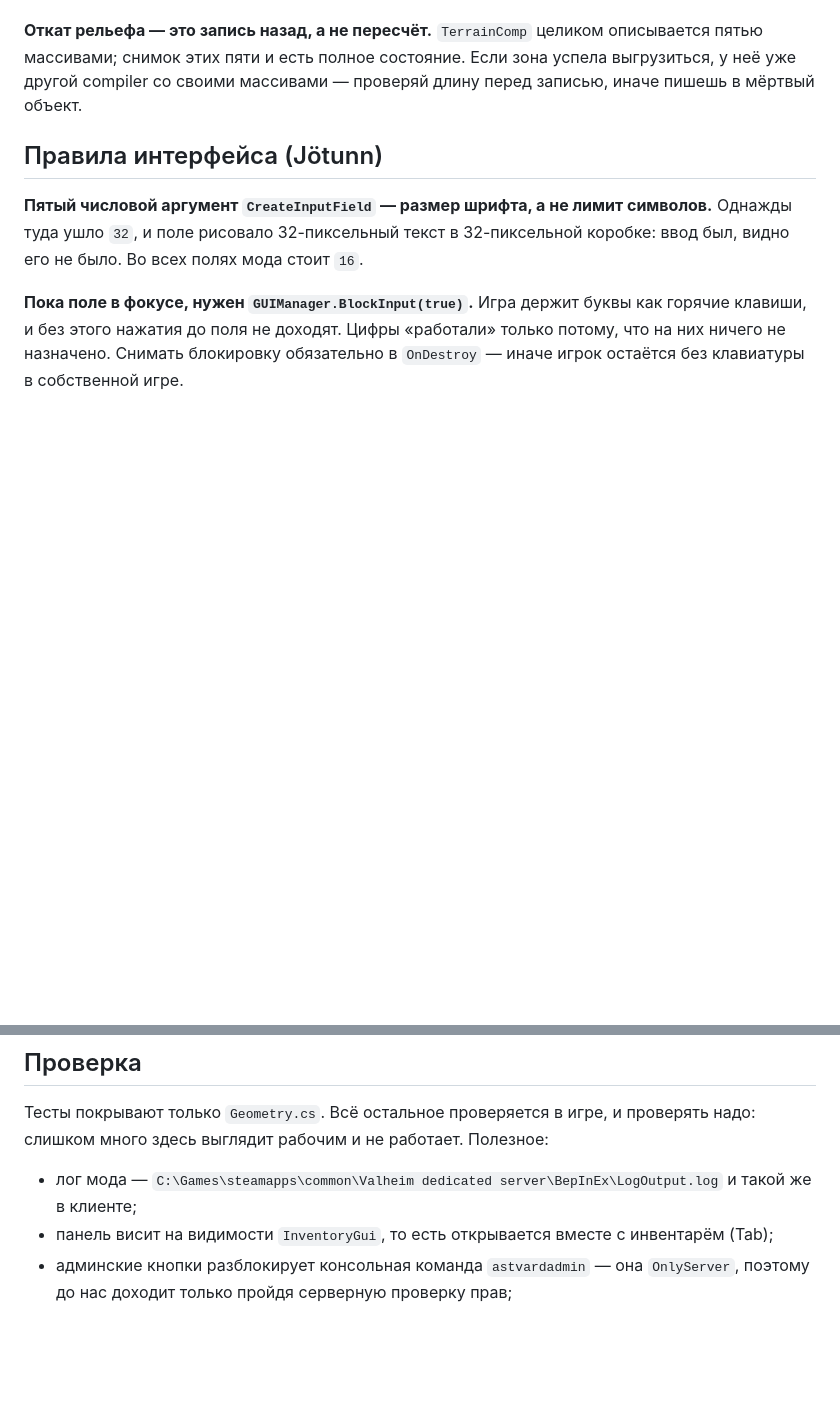
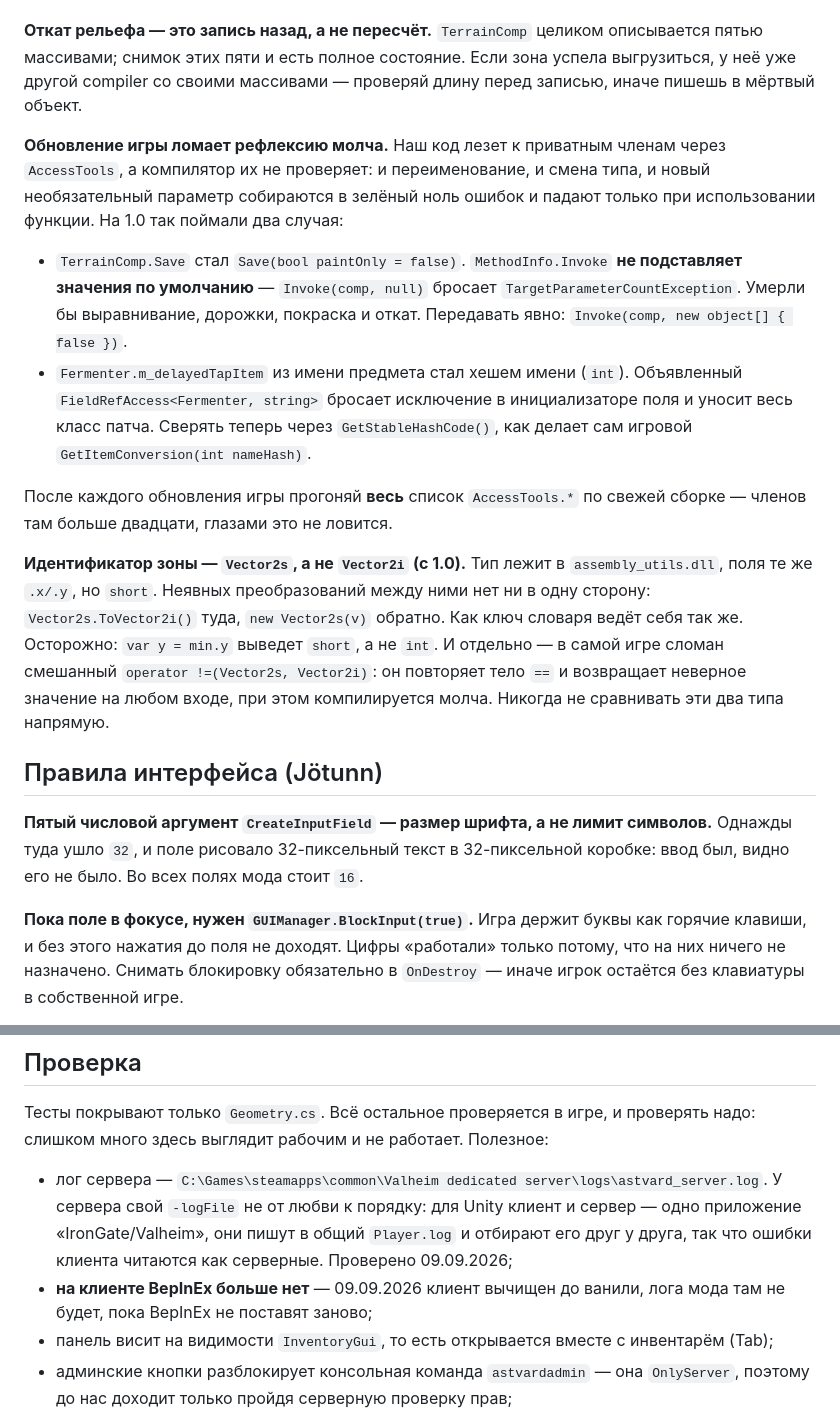
Before and after one commit to official-fedorenko/astvard, a Markdown page: valheim-mod/CLAUDE.md, 2 parts joined by grey strips. Rendered like a GitHub page; blank space fills up the shorter version.

Commit message:
Write down what 1.0 taught, and fix a bell character in the path
Two new rules for the mod notes, both from breakages a green build hid today.

A game update breaks reflection silently: a renamed member, a changed field type and
a new optional parameter all compile to zero errors and fail only when the feature is
used. The note names the two that bit us and says to walk the whole AccessTools list
after every update, because there are more than twenty of them and reading the diff
does not find these.

Zone ids are Vector2s now, with the traps that come with it - short fields, no
conversion operators, and a mixed operator !=(Vector2s, Vector2i) that ships broken
in the game itself: it duplicates the body of == and so returns the wrong answer for
every input while compiling without a murmur.

Also: the path to the saved blueprints held a literal BEL byte where the backslash of
\astvard-templates belonged, written by some earlier layer that read \a as an escape.
That is the escaping trap the root notes warn about, having landed in the notes. And
the log line pointed at the client's BepInEx folder, which no longer exists; the server
writes its own log now.

Co-Authored-By: Claude Opus 5 <noreply@anthropic.com>

```diff
--- a/valheim-mod/CLAUDE.md
+++ b/valheim-mod/CLAUDE.md
@@ -110,6 +110,31 @@
 зона успела выгрузиться, у неё уже другой compiler со своими массивами —
 проверяй длину перед записью, иначе пишешь в мёртвый объект.
 
+**Обновление игры ломает рефлексию молча.** Наш код лезет к приватным членам
+через `AccessTools`, а компилятор их не проверяет: и переименование, и смена типа,
+и новый необязательный параметр собираются в зелёный ноль ошибок и падают только
+при использовании функции. На 1.0 так поймали два случая:
+
+- `TerrainComp.Save` стал `Save(bool paintOnly = false)`. `MethodInfo.Invoke` **не
+  подставляет значения по умолчанию** — `Invoke(comp, null)` бросает
+  `TargetParameterCountException`. Умерли бы выравнивание, дорожки, покраска и откат.
+  Передавать явно: `Invoke(comp, new object[] { false })`.
+- `Fermenter.m_delayedTapItem` из имени предмета стал хешем имени (`int`). Объявленный
+  `FieldRefAccess<Fermenter, string>` бросает исключение в инициализаторе поля и уносит
+  весь класс патча. Сверять теперь через `GetStableHashCode()`, как делает сам игровой
+  `GetItemConversion(int nameHash)`.
+
+После каждого обновления игры прогоняй **весь** список `AccessTools.*` по свежей
+сборке — членов там больше двадцати, глазами это не ловится.
+
+**Идентификатор зоны — `Vector2s`, а не `Vector2i` (с 1.0).** Тип лежит в
+`assembly_utils.dll`, поля те же `.x/.y`, но `short`. Неявных преобразований между
+ними нет ни в одну сторону: `Vector2s.ToVector2i()` туда, `new Vector2s(v)` обратно.
+Как ключ словаря ведёт себя так же. Осторожно: `var y = min.y` выведет `short`, а не
+`int`. И отдельно — в самой игре сломан смешанный `operator !=(Vector2s, Vector2i)`:
+он повторяет тело `==` и возвращает неверное значение на любом входе, при этом
+компилируется молча. Никогда не сравнивать эти два типа напрямую.
+
 ## Правила интерфейса (Jötunn)
 
 **Пятый числовой аргумент `CreateInputField` — размер шрифта, а не лимит
@@ -147,8 +172,12 @@
 Тесты покрывают только `Geometry.cs`. Всё остальное проверяется в игре, и
 проверять надо: слишком много здесь выглядит рабочим и не работает. Полезное:
 
-- лог мода — `C:\Games\steamapps\common\Valheim dedicated server\BepInEx\LogOutput.log`
-  и такой же в клиенте;
+- лог сервера — `C:\Games\steamapps\common\Valheim dedicated server\logs\astvard_server.log`.
+  У сервера свой `-logFile` не от любви к порядку: для Unity клиент и сервер — одно
+  приложение «IronGate/Valheim», они пишут в общий `Player.log` и отбирают его друг у
+  друга, так что ошибки клиента читаются как серверные. Проверено 09.09.2026;
+- **на клиенте BepInEx больше нет** — 09.09.2026 клиент вычищен до ванили, лога мода
+  там не будет, пока BepInEx не поставят заново;
 - панель висит на видимости `InventoryGui`, то есть открывается вместе с инвентарём (Tab);
 - админские кнопки разблокирует консольная команда `astvardadmin` — она `OnlyServer`,
   поэтому до нас доходит только пройдя серверную проверку прав;
```
Also changed, not shown: other parts of valheim-mod/CLAUDE.md (+1 -1 lines).
